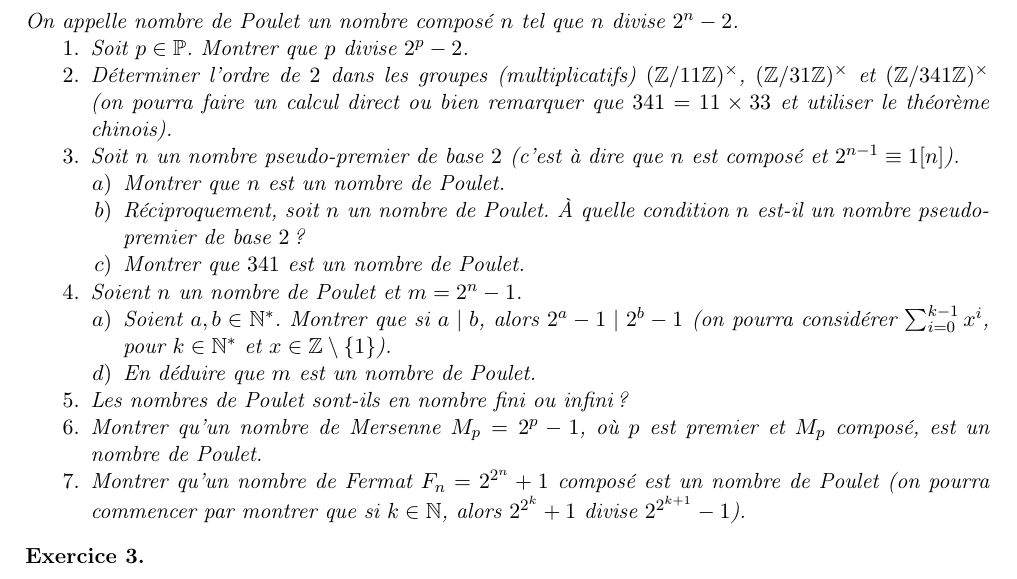
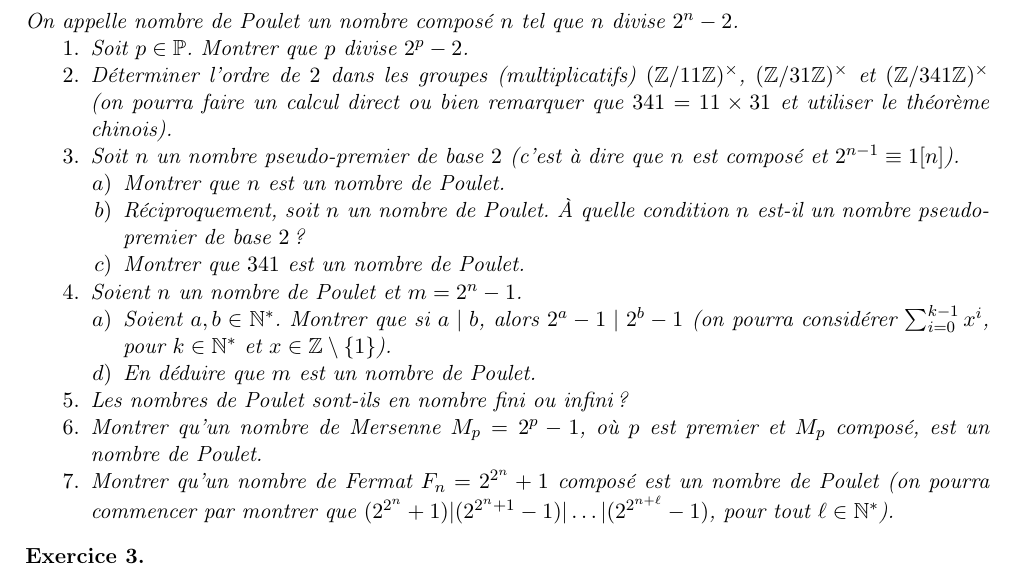
Before and after one commit to AugusteHebert/Calcul_formel, a LaTeX document (TDs/TD 6_CF.tex): part of page 1 of 2, cut so that both start at the same text. Compiled offline with pdfLaTeX.

Commit message:
sauvegarde

```diff
--- a/TDs/TD 6_CF.tex
+++ b/TDs/TD 6_CF.tex
@@ -87,7 +87,7 @@ On appelle nombre de Poulet un nombre composé $n$ tel que $n$ divise $2^n-2$.
 \begin{itemize}
 \item[$1.$] Soit $p\in\mathbb{P}$. Montrer que $p$ divise $2^p-2$.
 
-\item[$2.$] Déterminer l'ordre de $2$ dans les groupes (multiplicatifs) $(\mathbb{Z}/11 \mathbb{Z})^{\times}$, $(\mathbb{Z}/31 \mathbb{Z})^{\times}$ et $(\Z/341\Z)^\times$ (on pourra faire un calcul direct ou bien remarquer que $341=11\times 33$ et utiliser le théorème chinois).
+\item[$2.$] Déterminer l'ordre de $2$ dans les groupes (multiplicatifs) $(\mathbb{Z}/11 \mathbb{Z})^{\times}$, $(\mathbb{Z}/31 \mathbb{Z})^{\times}$ et $(\Z/341\Z)^\times$ (on pourra faire un calcul direct ou bien remarquer que $341=11\times 31$ et utiliser le théorème chinois).
 
 \item[$3.$] Soit $n$ un nombre pseudo-premier de base $2$ (c'est à dire que $n$ est composé et $2^{n-1}\equiv 1[n]$). \begin{itemize}
 
@@ -107,7 +107,7 @@ On appelle nombre de Poulet un nombre composé $n$ tel que $n$ divise $2^n-2$.
 
 \item[$5.$] Les nombres de Poulet sont-ils en nombre fini ou infini ?
 \item[$6.$] Montrer qu'un nombre de Mersenne $M_p=2^p-1$, où $p$ est premier et $M_p$ composé, est un nombre de Poulet.
-\item[$7.$] Montrer qu'un nombre de Fermat $F_n=2^{2^n}+1  $ composé est un nombre de Poulet (on pourra commencer par montrer que si $k\in\N$, alors $2^{2^k}+1$ divise $2^{2^{k+1}}-1$).
+\item[$7.$] Montrer qu'un nombre de Fermat $F_n=2^{2^n}+1  $ composé est un nombre de Poulet (on pourra commencer par montrer que $(2^{2^n}+1)|(2^{2^n+1}-1)|\ldots |(2^{2^{n+\ell}}-1)$, pour tout $\ell\in \N^*$).
 \end{itemize}
 \end{ex}
 
```
Also changed, not shown: DMs/DM2.tex (+2 -2 lines).
